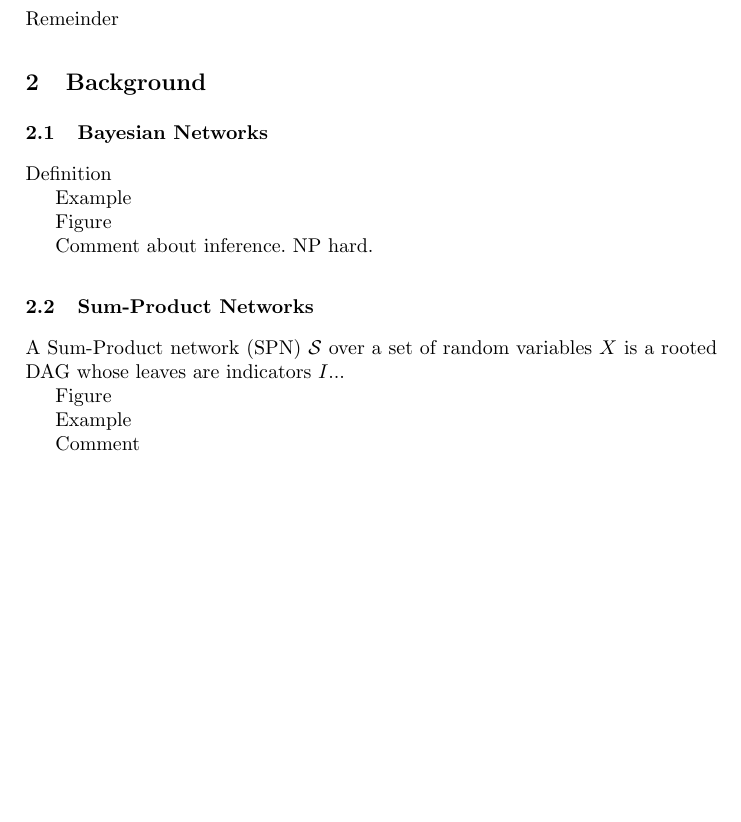
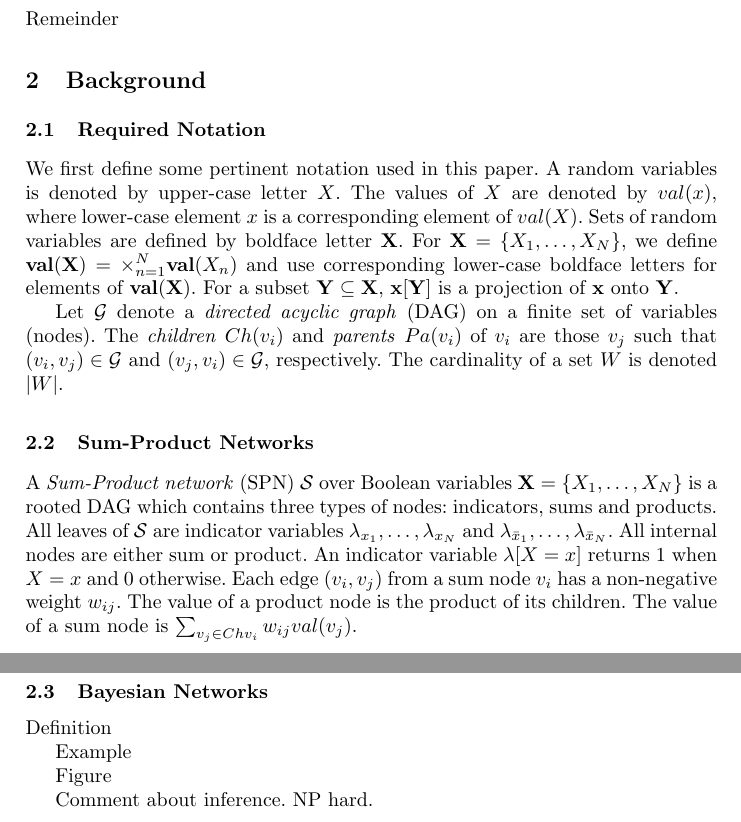
Before and after one commit to andreeds/CAI17, a LaTeX paper (cai17-on-augmented-spns.tex, which reads sections/background.tex): part of page 1 of 2 before the commit and two parts of pages 1 and 2 of 3 after it, the two joined at a grey line, cut so that both start at the same text, the shorter picture padded with empty space. Compiled offline with pdfLaTeX.

Commit message:
background sketch

```diff
--- a/sections/background.tex
+++ b/sections/background.tex
@@ -1,3 +1,29 @@
 \section{Background}
 
-%\subsection{Required Notation}
+\subsection{Required Notation}
+
+We first define some pertinent notation used in this paper.
+A random variables is denoted by upper-case letter $X$.
+The values of $X$ are denoted by $val(x)$, where lower-case element $x$ is a corresponding element of $val(X)$.
+Sets of random variables are defined by boldface letter ${\bf X}$.
+For ${\bf X} = \{X_1,\dots,X_N\}$, we define ${\bf val(X)} = \times^{N}_{n=1}{{\bf val}(X_n)}$ and use corresponding lower-case boldface  letters for elements of ${\bf val(X)}$.
+For a subset ${\bf Y \subseteq X}$, ${\bf x[Y]}$ is a projection of ${\bf x}$ onto ${\bf Y}$.
+
+Let ${\cal G}$ denote a \emph{directed acyclic graph} (DAG) on a finite set of variables (nodes).
+%A \emph{directed path} from $v_1$ to $v_k$ is a sequence $v_1, v_2, \ldots , v_k$ with directed edges $(v_i, v_{i+1})$ in ${\cal B}$, $i = 1, 2,\ldots, k-1$.
+%For each $v_i \in U$, the \emph{ancestors} of $v_i$, denoted $An(v_i)$, are those variables having a directed path to $v_i$.
+%For a set $X \subseteq U$, we define $An(X)$ in the obvious way.
+The \emph{children} $Ch(v_i)$ and \emph{parents} $Pa(v_i)$ of $v_i$ are those $v_j$ such that $(v_i,v_j) \in {\cal G}$ and $(v_j,v_i) \in {\cal G}$, respectively.
+%A singleton set $\{v\}$ may be written as $v$ and $\{ v_1, v_2, \ldots, v_n \}$ as $v_1 v_2 \cdots v_n$.
+The cardinality of a set $W$ is denoted $|W|$.
+
+
+\subsection{Sum-Product Networks}
+
+A \emph{Sum-Product network} (SPN) $\cal S$ over Boolean variables ${\bf X} = \{X_1,\dots,X_N\}$ is a rooted DAG which contains three types of nodes: indicators, sums and products.
+All leaves of $\cal S$ are indicator variables $\lambda_{x_1},\ldots,\lambda_{x_N}$ and $\lambda_{\bar{x}_1},\ldots,\lambda_{\bar{x}_N}$.
+All internal nodes are either sum or product.
+An indicator variable $\lambda[X=x]$ returns 1 when $X=x$ and 0 otherwise.
+Each edge $(v_i,v_j)$ from a sum node $v_i$ has a non-negative weight $w_{ij}$.
+The value of a product node is the product of its children.
+The value of a sum node is $\sum_{v_j \in Ch{v_i}}{w_{ij}val(v_j)}$.
@@ -12,17 +62,6 @@ Example
 Figure
 
 Comment about inference. NP hard.
-
-\subsection{Sum-Product Networks}
-
-A Sum-Product network (SPN) $\cal S$ over a set of random variables $X$ is a rooted DAG whose leaves are indicators $I$...
-
-Figure
-
-Example
-
-Comment
-
 
 \subsection{Poupart method}
 
```
Also changed, not shown: sections/background.tex (24 more changed lines).
